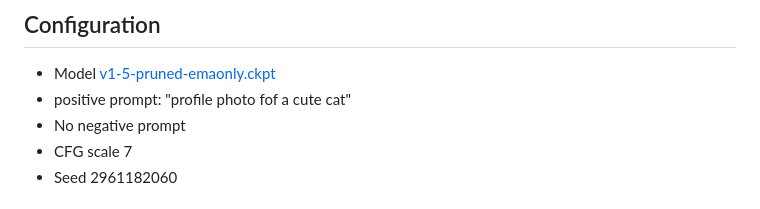
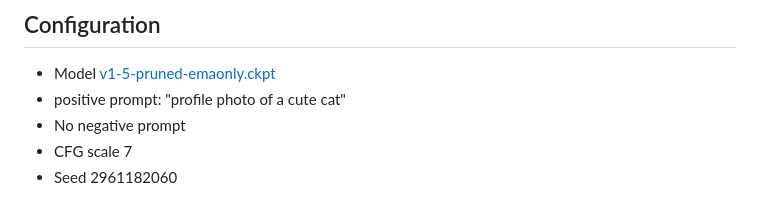
Before and after one commit to TechXplainator/stable-diffusion, a Markdown page: sampler-comparison.md, the part around the change. GitHub-like rendering.

Commit message:
fix typo

```diff
--- a/sampler-comparison.md
+++ b/sampler-comparison.md
@@ -2,7 +2,7 @@
 
 ## Configuration
 * Model [v1-5-pruned-emaonly.ckpt](https://huggingface.co/runwayml/stable-diffusion-v1-5/resolve/main/v1-5-pruned-emaonly.ckpt)
-* positive prompt: "profile photo fof a cute cat"
+* positive prompt: "profile photo of a cute cat"
 * No negative prompt
 * CFG scale 7
 * Seed 2961182060
```
